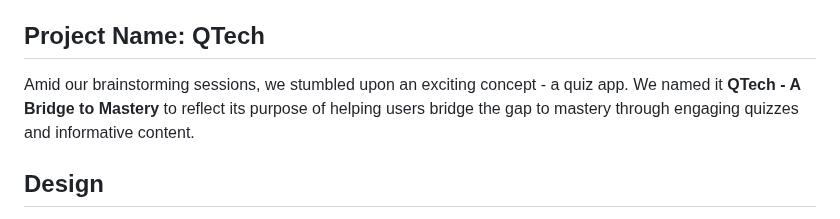
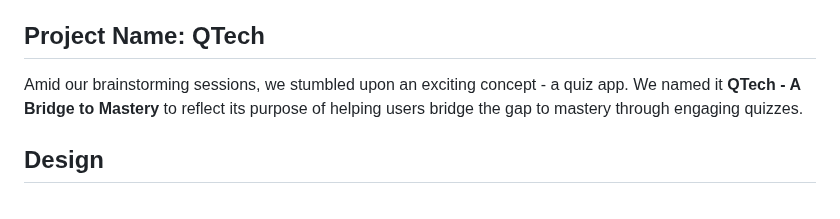
Before and after one commit to GodstimeNwabue/team2, a Markdown page: README.md, the part around the change. Drawn GitHub-style.

Commit message:
Modified readMe content

```diff
--- a/README.md
+++ b/README.md
@@ -22,7 +22,7 @@ Our project began with a collaborative brainstorming session. We believed that t
 
 ## Project Name: QTech
 
-Amid our brainstorming sessions, we stumbled upon an exciting concept - a quiz app. We named it **QTech - A Bridge to Mastery** to reflect its purpose of helping users bridge the gap to mastery through engaging quizzes and informative content.
+Amid our brainstorming sessions, we stumbled upon an exciting concept - a quiz app. We named it **QTech - A Bridge to Mastery** to reflect its purpose of helping users bridge the gap to mastery through engaging quizzes.
 
 ## Design
 
```
